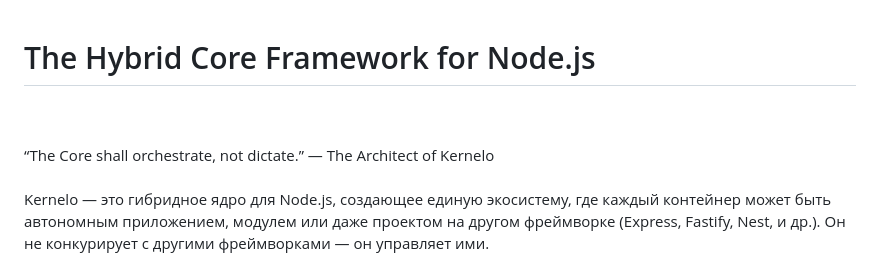
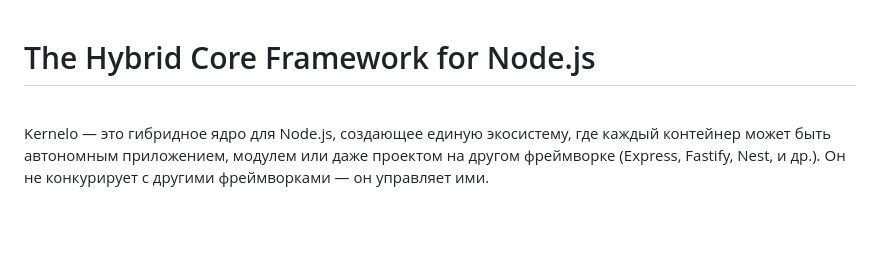
Before and after one commit to A01L/kernelo, a Markdown page: README.md, the part around the change. Rendered like a GitHub page; blank space fills up the shorter version.

Commit message:
Refactor introduction section in README.md
Removed quotes and additional line breaks from the introduction.

```diff
--- a/README.md
+++ b/README.md
@@ -1,8 +1,5 @@
 <h1>The Hybrid Core Framework for Node.js</h1>
-<br><br>
-“The Core shall orchestrate, not dictate.”
-— The Architect of Kernelo
-<br><br>
+<br>
 Kernelo — это гибридное ядро для Node.js, создающее единую экосистему, где каждый контейнер может быть автономным приложением, модулем или даже проектом на другом фреймворке (Express, Fastify, Nest, и др.).
 Он не конкурирует с другими фреймворками — он управляет ими.
 <br><br>
```
